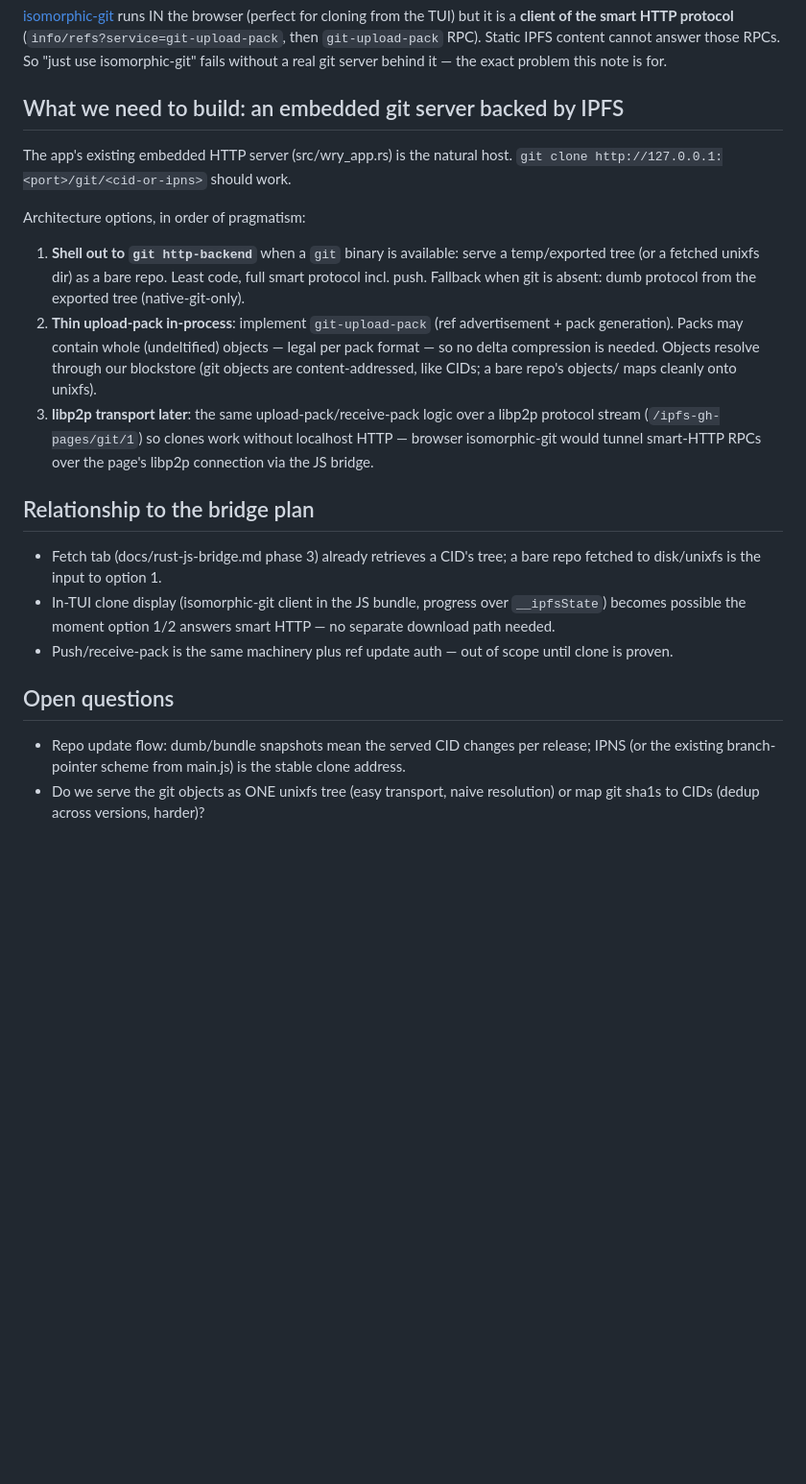
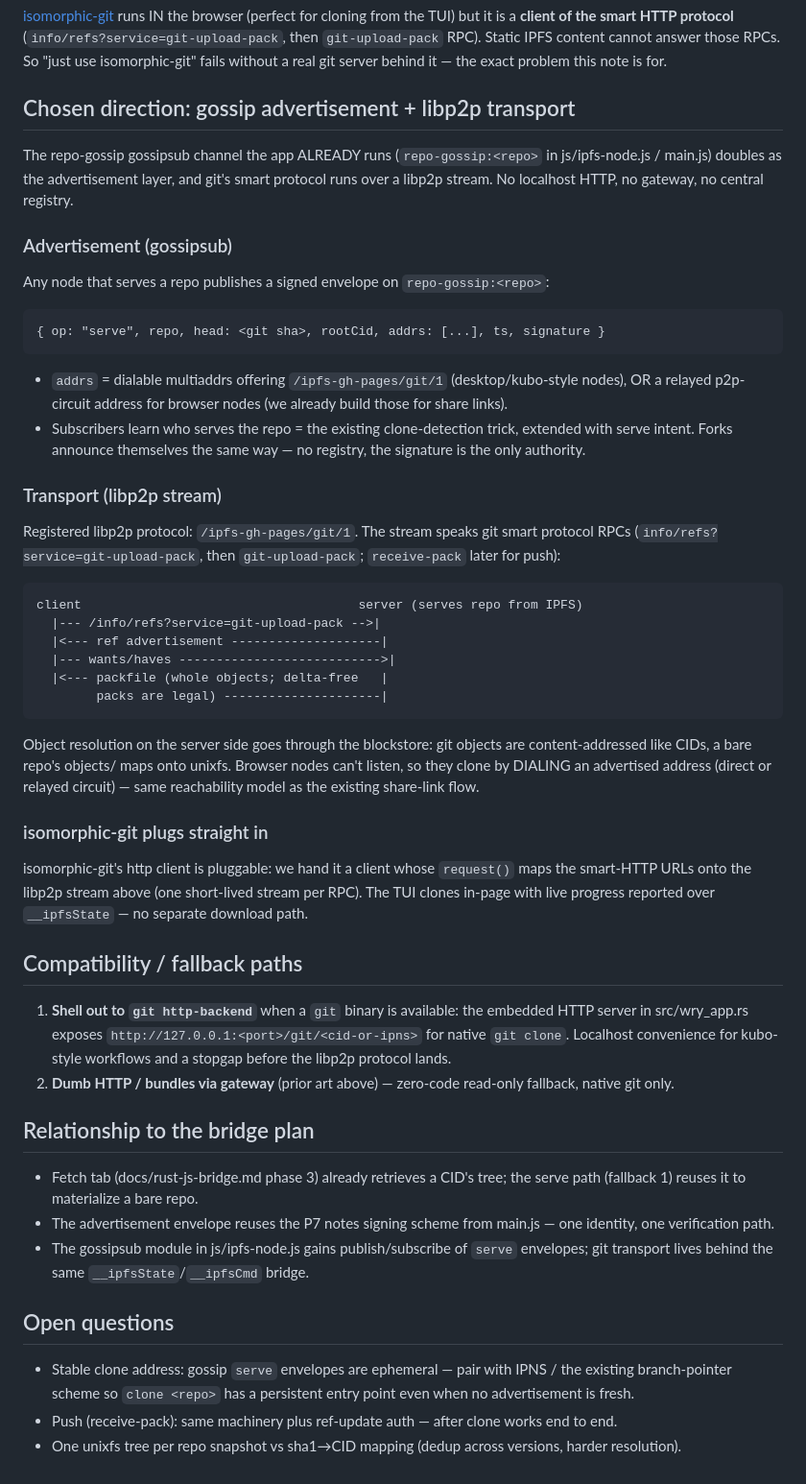
Before and after one commit to RandyMcMillan/ipfs-gh-pages, a Markdown page: docs/git-over-ipfs.md, the part around the change. Shown at 96% size. GitHub-like rendering; blank space fills up the shorter version.

Commit message:
docs: git-over-ipfs - chosen direction is gossip advertisement + libp2p transport
Repo-gossip gossipsub doubles as the advertisement layer (signed 'serve'
envelopes: head sha, rootCid, dialable addrs incl. relayed circuit), git
smart protocol runs over a /ipfs-gh-pages/git/1 libp2p stream with
blockstore-backed object resolution, isomorphic-git tunnels its pluggable
http client over the stream. git http-backend shell-out and gateway dumb
HTTP demoted to compatibility fallbacks.

````diff
--- a/docs/git-over-ipfs.md
+++ b/docs/git-over-ipfs.md
@@ -29,42 +29,83 @@ for cloning from the TUI) but it is a **client of the smart HTTP protocol**
 IPFS content cannot answer those RPCs. So "just use isomorphic-git" fails
 without a real git server behind it — the exact problem this note is for.
 
-## What we need to build: an embedded git server backed by IPFS
+## Chosen direction: gossip advertisement + libp2p transport
 
-The app's existing embedded HTTP server (src/wry_app.rs) is the natural
-host. `git clone http://127.0.0.1:<port>/git/<cid-or-ipns>` should work.
+The repo-gossip gossipsub channel the app ALREADY runs
+(`repo-gossip:<repo>` in js/ipfs-node.js / main.js) doubles as the
+advertisement layer, and git's smart protocol runs over a libp2p stream.
+No localhost HTTP, no gateway, no central registry.
 
-Architecture options, in order of pragmatism:
+### Advertisement (gossipsub)
+
+Any node that serves a repo publishes a signed envelope on
+`repo-gossip:<repo>`:
+
+```
+{ op: "serve", repo, head: <git sha>, rootCid, addrs: [...], ts, signature }
+```
+
+- `addrs` = dialable multiaddrs offering `/ipfs-gh-pages/git/1`
+  (desktop/kubo-style nodes), OR a relayed p2p-circuit address for
+  browser nodes (we already build those for share links).
+- Subscribers learn who serves the repo = the existing clone-detection
+  trick, extended with serve intent. Forks announce themselves the same
+  way — no registry, the signature is the only authority.
+
+### Transport (libp2p stream)
+
+Registered libp2p protocol: `/ipfs-gh-pages/git/1`. The stream speaks git
+smart protocol RPCs (`info/refs?service=git-upload-pack`, then
+`git-upload-pack`; `receive-pack` later for push):
+
+```
+client                                     server (serves repo from IPFS)
+  |--- /info/refs?service=git-upload-pack -->|
+  |<--- ref advertisement --------------------|
+  |--- wants/haves --------------------------->|
+  |<--- packfile (whole objects; delta-free   |
+        packs are legal) ---------------------|
+```
+
+Object resolution on the server side goes through the blockstore: git
+objects are content-addressed like CIDs, a bare repo's objects/ maps onto
+unixfs. Browser nodes can't listen, so they clone by DIALING an advertised
+address (direct or relayed circuit) — same reachability model as the
+existing share-link flow.
+
+### isomorphic-git plugs straight in
+
+isomorphic-git's http client is pluggable: we hand it a client whose
+`request()` maps the smart-HTTP URLs onto the libp2p stream above
+(one short-lived stream per RPC). The TUI clones in-page with live
+progress reported over `__ipfsState` — no separate download path.
+
+## Compatibility / fallback paths
 
 1. **Shell out to `git http-backend`** when a `git` binary is available:
-   serve a temp/exported tree (or a fetched unixfs dir) as a bare repo.
-   Least code, full smart protocol incl. push. Fallback when git is
-   absent: dumb protocol from the exported tree (native-git-only).
-2. **Thin upload-pack in-process**: implement `git-upload-pack` (ref
-   advertisement + pack generation). Packs may contain whole (undeltified)
-   objects — legal per pack format — so no delta compression is needed.
-   Objects resolve through our blockstore (git objects are
-   content-addressed, like CIDs; a bare repo's objects/ maps cleanly onto
-   unixfs).
-3. **libp2p transport later**: the same upload-pack/receive-pack logic over
-   a libp2p protocol stream (`/ipfs-gh-pages/git/1`) so clones work without
-   localhost HTTP — browser isomorphic-git would tunnel smart-HTTP RPCs
-   over the page's libp2p connection via the JS bridge.
+   the embedded HTTP server in src/wry_app.rs exposes
+   `http://127.0.0.1:<port>/git/<cid-or-ipns>` for native
+   `git clone`. Localhost convenience for kubo-style workflows and a
+   stopgap before the libp2p protocol lands.
+2. **Dumb HTTP / bundles via gateway** (prior art above) — zero-code
+   read-only fallback, native git only.
 
 ## Relationship to the bridge plan
 
 - Fetch tab (docs/rust-js-bridge.md phase 3) already retrieves a CID's
-  tree; a bare repo fetched to disk/unixfs is the input to option 1.
-- In-TUI clone display (isomorphic-git client in the JS bundle, progress
-  over `__ipfsState`) becomes possible the moment option 1/2 answers
-  smart HTTP — no separate download path needed.
-- Push/receive-pack is the same machinery plus ref update auth — out of
-  scope until clone is proven.
+  tree; the serve path (fallback 1) reuses it to materialize a bare repo.
+- The advertisement envelope reuses the P7 notes signing scheme from
+  main.js — one identity, one verification path.
+- The gossipsub module in js/ipfs-node.js gains publish/subscribe of
+  `serve` envelopes; git transport lives behind the same
+  `__ipfsState`/`__ipfsCmd` bridge.
 
 ## Open questions
 
-- Repo update flow: dumb/bundle snapshots mean the served CID changes per
-  release; IPNS (or the existing branch-pointer scheme from main.js) is the
-  stable clone address.
-- Do we serve the git objects as ONE unixfs tree (easy transport, naive
-  resolution) or map git sha1s to CIDs (dedup across versions, harder)?
+- Stable clone address: gossip `serve` envelopes are ephemeral — pair
+  with IPNS / the existing branch-pointer scheme so `clone <repo>` has a
+  persistent entry point even when no advertisement is fresh.
+- Push (receive-pack): same machinery plus ref-update auth — after clone
+  works end to end.
+- One unixfs tree per repo snapshot vs sha1→CID mapping (dedup across
+  versions, harder resolution).
````
